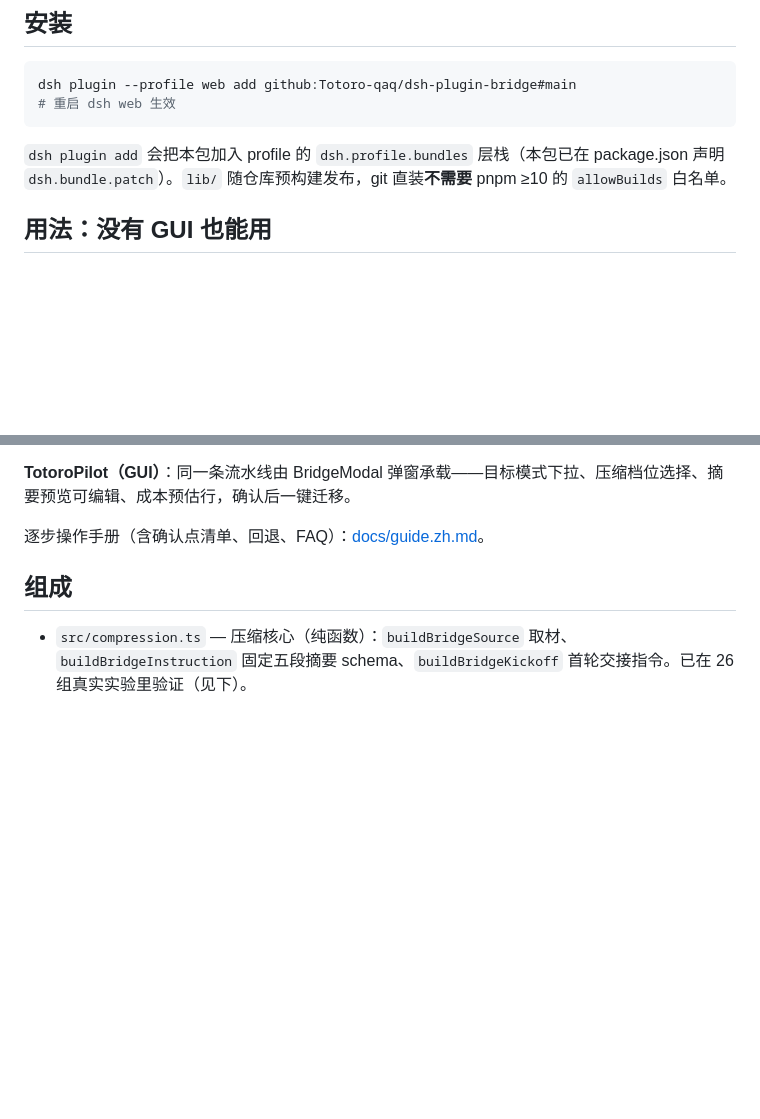
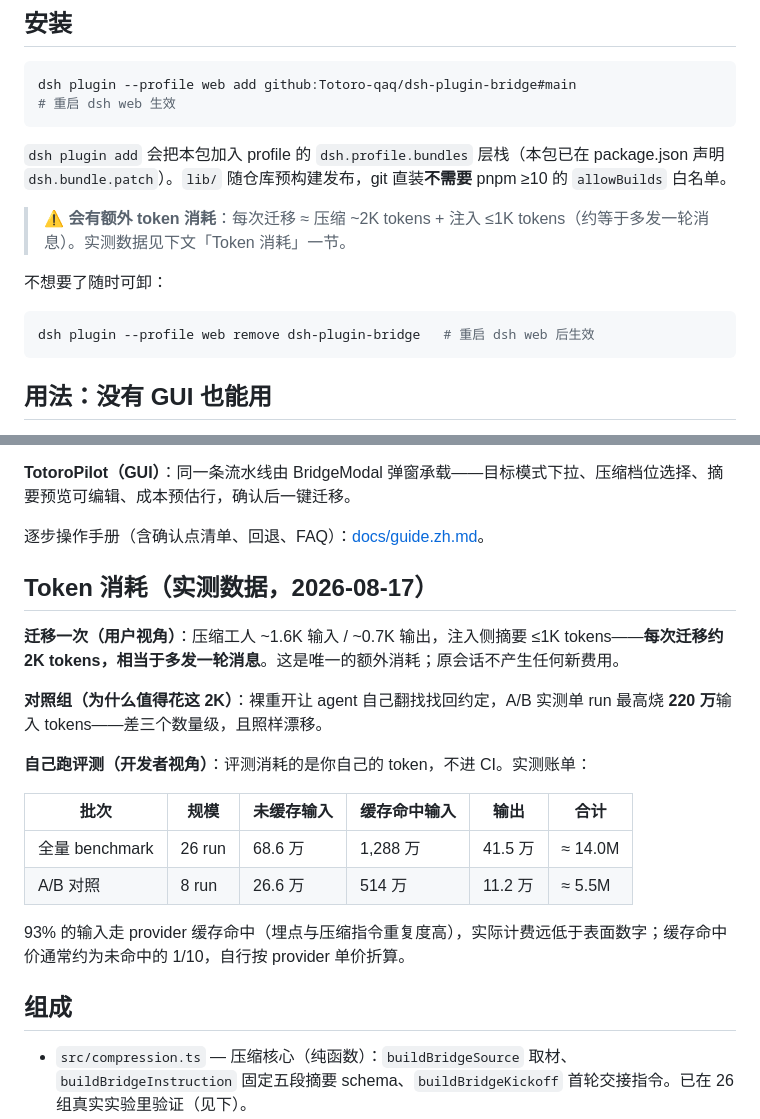
Before and after one commit to Totoro-qaq/dsh-plugin-bridge, a Markdown page: README.md, 2 parts joined by grey strips. Drawn GitHub-style; blank space fills up the shorter version.

````diff
--- a/README.md
+++ b/README.md
@@ -43,6 +43,14 @@ dsh plugin --profile web add github:Totoro-qaq/dsh-plugin-bridge#main
 
 `dsh plugin add` 会把本包加入 profile 的 `dsh.profile.bundles` 层栈（本包已在 package.json 声明 `dsh.bundle.patch`）。`lib/` 随仓库预构建发布，git 直装**不需要** pnpm ≥10 的 `allowBuilds` 白名单。
 
+> ⚠️ **会有额外 token 消耗**：每次迁移 ≈ 压缩 ~2K tokens + 注入 ≤1K tokens（约等于多发一轮消息）。实测数据见下文「Token 消耗」一节。
+
+不想要了随时可卸：
+
+```bash
+dsh plugin --profile web remove dsh-plugin-bridge   # 重启 dsh web 后生效
+```
+
 ## 用法：没有 GUI 也能用
 
 本插件注册的是一个 **agent 技能**（`bridge`），不是 UI 组件——它把迁移流程和固定摘要 schema 教给 agent，由 agent 编排，人只在关键点确认。
@@ -57,6 +65,21 @@ dsh plugin --profile web add github:Totoro-qaq/dsh-plugin-bridge#main
 **TotoroPilot（GUI）**：同一条流水线由 BridgeModal 弹窗承载——目标模式下拉、压缩档位选择、摘要预览可编辑、成本预估行，确认后一键迁移。
 
 逐步操作手册（含确认点清单、回退、FAQ）：[docs/guide.zh.md](docs/guide.zh.md)。
+
+## Token 消耗（实测数据，2026-08-17）
+
+**迁移一次（用户视角）**：压缩工人 ~1.6K 输入 / ~0.7K 输出，注入侧摘要 ≤1K tokens——**每次迁移约 2K tokens，相当于多发一轮消息**。这是唯一的额外消耗；原会话不产生任何新费用。
+
+**对照组（为什么值得花这 2K）**：裸重开让 agent 自己翻找找回约定，A/B 实测单 run 最高烧 **220 万**输入 tokens——差三个数量级，且照样漂移。
+
+**自己跑评测（开发者视角）**：评测消耗的是你自己的 token，不进 CI。实测账单：
+
+| 批次 | 规模 | 未缓存输入 | 缓存命中输入 | 输出 | 合计 |
+|---|---|---|---|---|---|
+| 全量 benchmark | 26 run | 68.6 万 | 1,288 万 | 41.5 万 | ≈ 14.0M |
+| A/B 对照 | 8 run | 26.6 万 | 514 万 | 11.2 万 | ≈ 5.5M |
+
+93% 的输入走 provider 缓存命中（埋点与压缩指令重复度高），实际计费远低于表面数字；缓存命中价通常约为未命中的 1/10，自行按 provider 单价折算。
 
 ## 组成
 
````
Also changed, not shown: README.en.md (+23 -0 lines).
